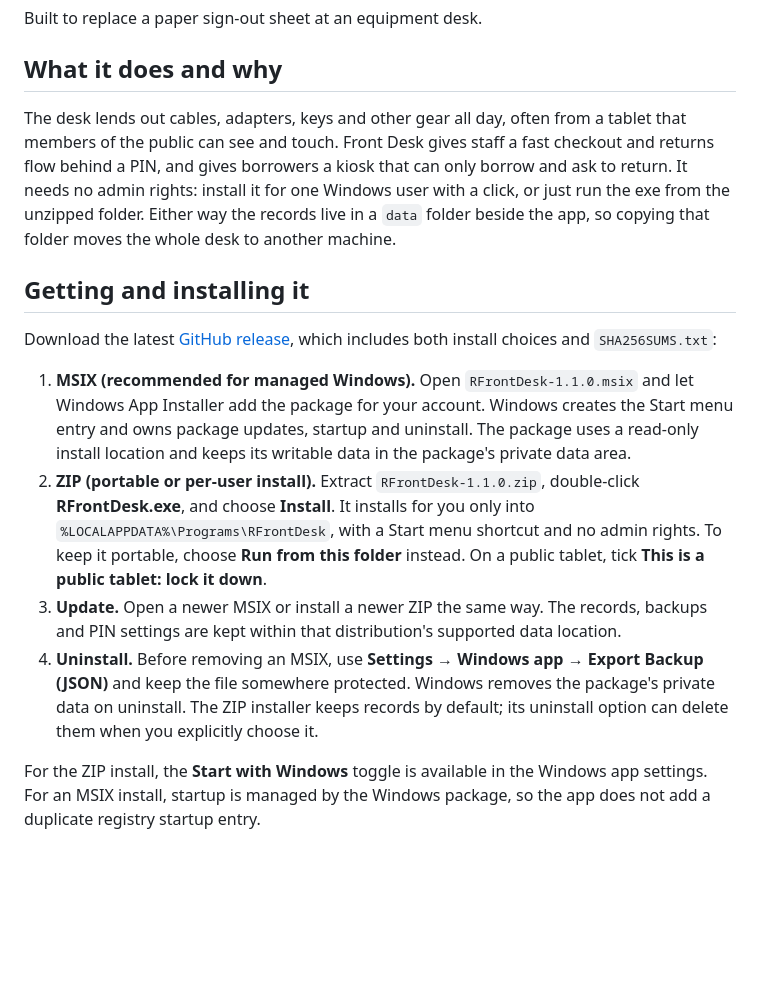
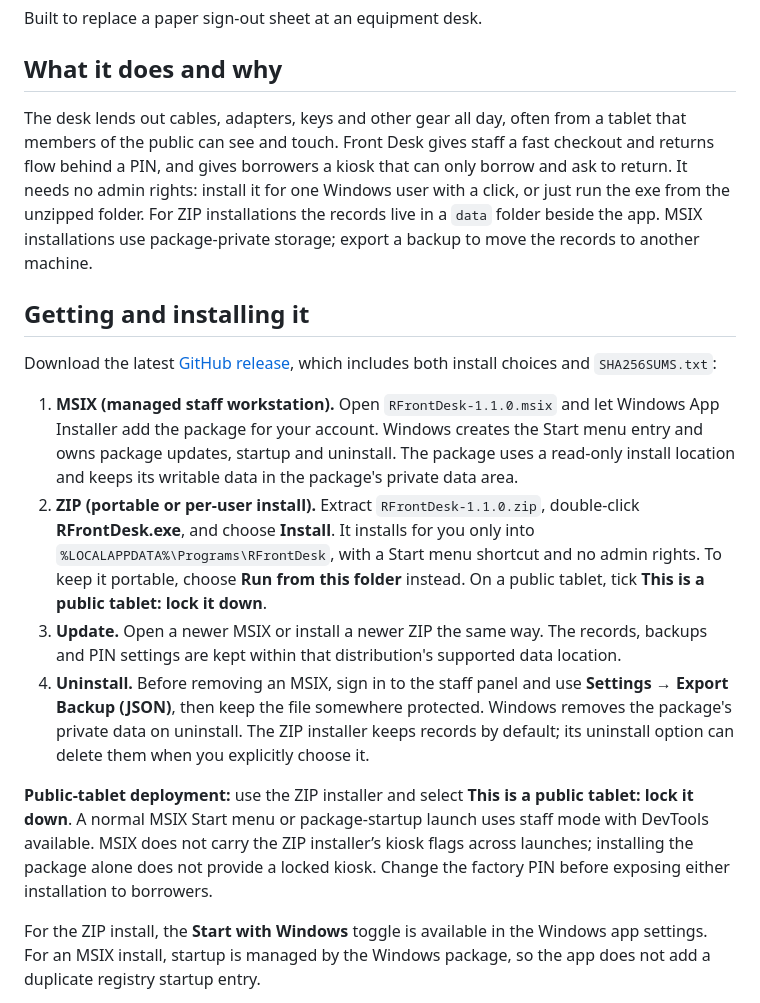
Before and after one commit to camster91/RFrontdesk, a Markdown page: README.md, the part around the change. Drawn GitHub-style; blank space fills up the shorter version.

Commit message:
docs: clarify MSIX staff and ZIP kiosk deployment boundaries

```diff
--- a/README.md
+++ b/README.md
@@ -6,16 +6,18 @@ Built to replace a paper sign-out sheet at an equipment desk.
 
 ## What it does and why
 
-The desk lends out cables, adapters, keys and other gear all day, often from a tablet that members of the public can see and touch. Front Desk gives staff a fast checkout and returns flow behind a PIN, and gives borrowers a kiosk that can only borrow and ask to return. It needs no admin rights: install it for one Windows user with a click, or just run the exe from the unzipped folder. Either way the records live in a `data` folder beside the app, so copying that folder moves the whole desk to another machine.
+The desk lends out cables, adapters, keys and other gear all day, often from a tablet that members of the public can see and touch. Front Desk gives staff a fast checkout and returns flow behind a PIN, and gives borrowers a kiosk that can only borrow and ask to return. It needs no admin rights: install it for one Windows user with a click, or just run the exe from the unzipped folder. For ZIP installations the records live in a `data` folder beside the app. MSIX installations use package-private storage; export a backup to move the records to another machine.
 
 ## Getting and installing it
 
 Download the latest [GitHub release](https://github.com/camster91/RFrontdesk/releases), which includes both install choices and `SHA256SUMS.txt`:
 
-1. **MSIX (recommended for managed Windows).** Open `RFrontDesk-1.1.0.msix` and let Windows App Installer add the package for your account. Windows creates the Start menu entry and owns package updates, startup and uninstall. The package uses a read-only install location and keeps its writable data in the package's private data area.
+1. **MSIX (managed staff workstation).** Open `RFrontDesk-1.1.0.msix` and let Windows App Installer add the package for your account. Windows creates the Start menu entry and owns package updates, startup and uninstall. The package uses a read-only install location and keeps its writable data in the package's private data area.
 2. **ZIP (portable or per-user install).** Extract `RFrontDesk-1.1.0.zip`, double-click **RFrontDesk.exe**, and choose **Install**. It installs for you only into `%LOCALAPPDATA%\Programs\RFrontDesk`, with a Start menu shortcut and no admin rights. To keep it portable, choose **Run from this folder** instead. On a public tablet, tick **This is a public tablet: lock it down**.
 3. **Update.** Open a newer MSIX or install a newer ZIP the same way. The records, backups and PIN settings are kept within that distribution's supported data location.
-4. **Uninstall.** Before removing an MSIX, use **Settings → Windows app → Export Backup (JSON)** and keep the file somewhere protected. Windows removes the package's private data on uninstall. The ZIP installer keeps records by default; its uninstall option can delete them when you explicitly choose it.
+4. **Uninstall.** Before removing an MSIX, sign in to the staff panel and use **Settings → Export Backup (JSON)**, then keep the file somewhere protected. Windows removes the package's private data on uninstall. The ZIP installer keeps records by default; its uninstall option can delete them when you explicitly choose it.
+
+**Public-tablet deployment:** use the ZIP installer and select **This is a public tablet: lock it down**. A normal MSIX Start menu or package-startup launch uses staff mode with DevTools available. MSIX does not carry the ZIP installer’s kiosk flags across launches; installing the package alone does not provide a locked kiosk. Change the factory PIN before exposing either installation to borrowers.
 
 For the ZIP install, the **Start with Windows** toggle is available in the Windows app settings. For an MSIX install, startup is managed by the Windows package, so the app does not add a duplicate registry startup entry.
 
```
Also changed, not shown: docs/CODE_REVIEW.md (+25 -28 lines).
